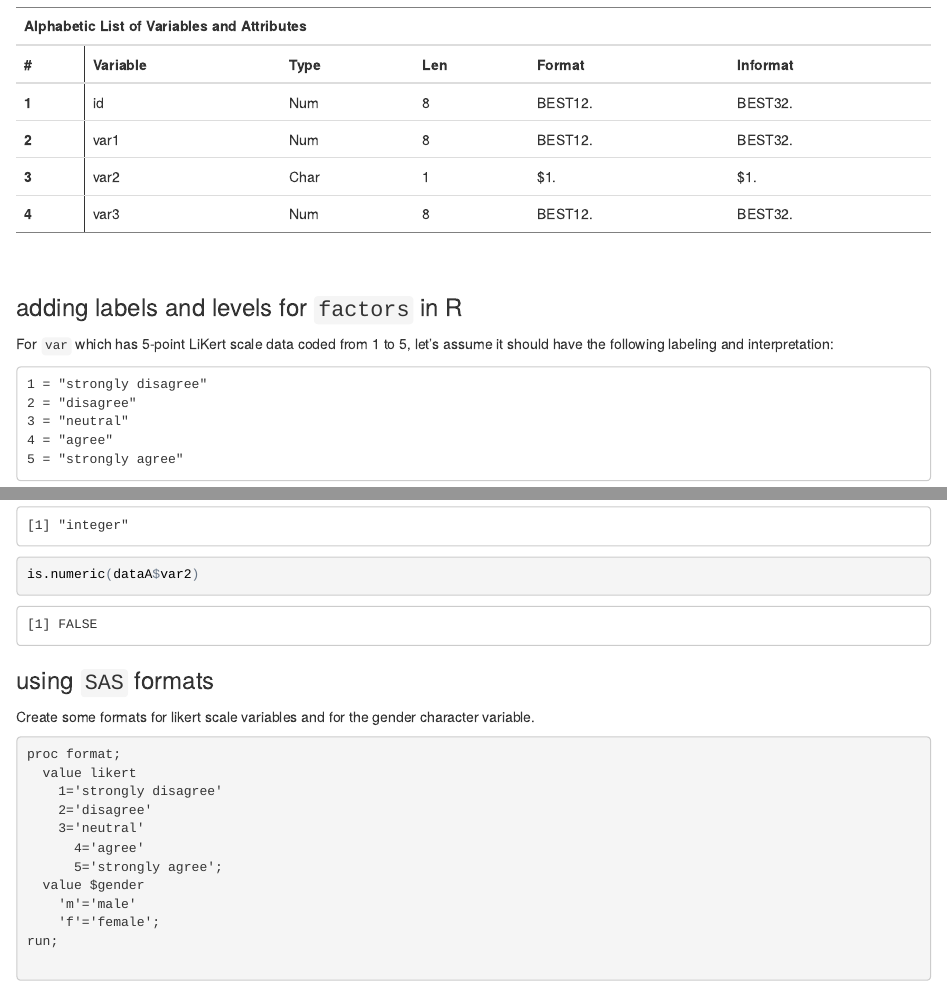
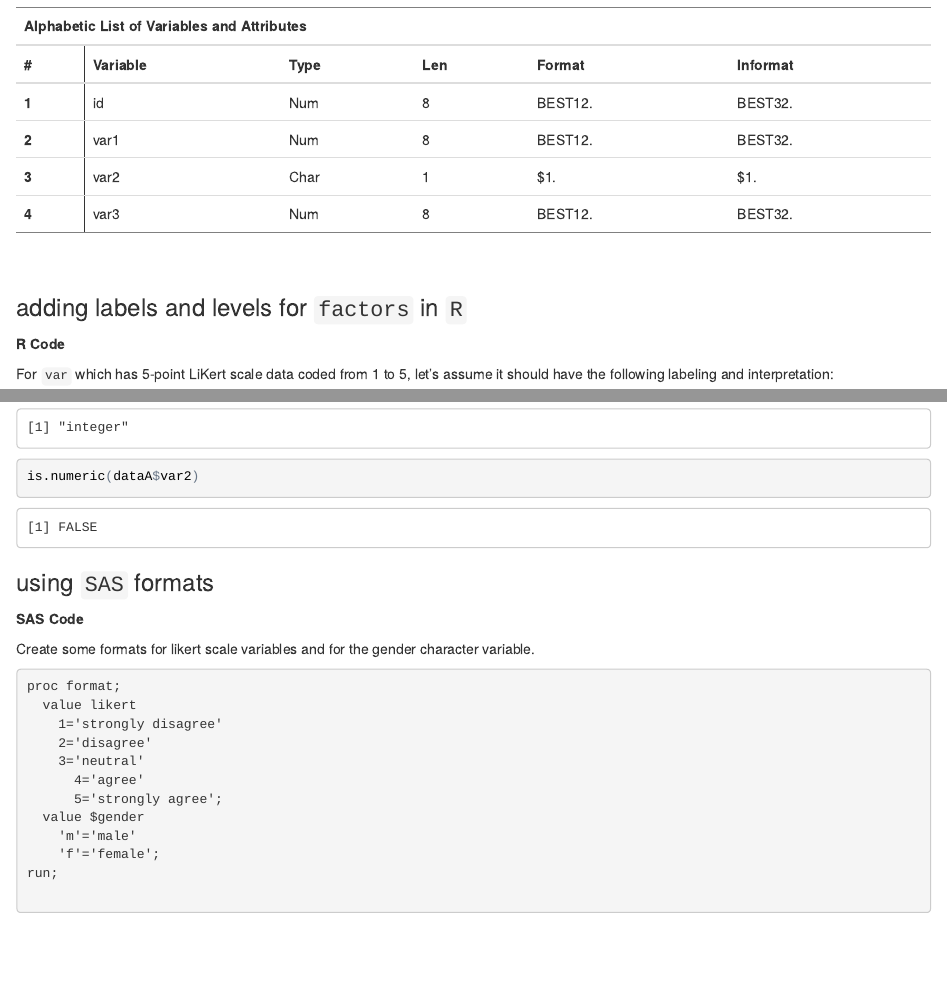
Before and after one commit to melindahiggins2000/N736Fall2017_lesson06, an R Markdown document (lesson06_dataWranglingPt2.Rmd): the page in a window 1100 px wide, from 3330 px down, and a second part further down, joined at a grey line. The pictures show the output file lesson06_dataWranglingPt2.html that the author committed with the source, opened offline.

Commit message:
updates to lesson 06 - code chunk labels

````diff
--- a/lesson06_dataWranglingPt2.Rmd
+++ b/lesson06_dataWranglingPt2.Rmd
@@ -108,7 +108,9 @@ run;
 proc contents data=dataAcomment; run;
 ```
 
-### adding labels and levels for `factors` in R
+### adding labels and levels for `factors` in `R`
+
+**R Code**
 
 ```{r, engine='R'}
 # reset the engine globally (i.e. so it will work outside of
@@ -167,6 +169,8 @@ is.numeric(dataA$var2)
 ```
 
 ### using `SAS` formats
+
+**SAS Code**
 
 ```{r}
 saspath <- "C:/Program Files/SASHome/SASFoundation/9.4/sas.exe"
````
Also changed, not shown: lesson06_dataWranglingPt2.html, lesson06_dataWranglingPt2.Rmd (2 more changed lines).
